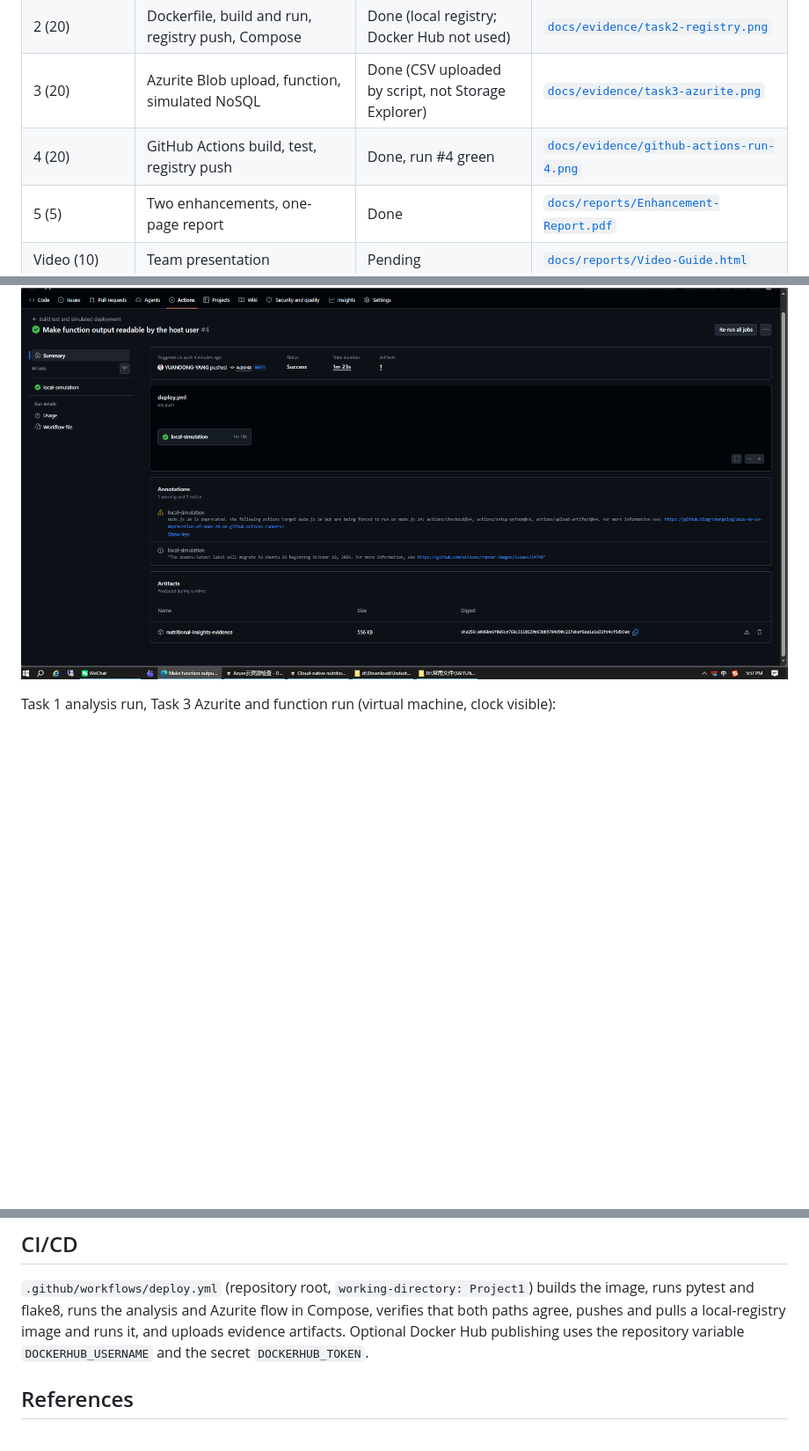
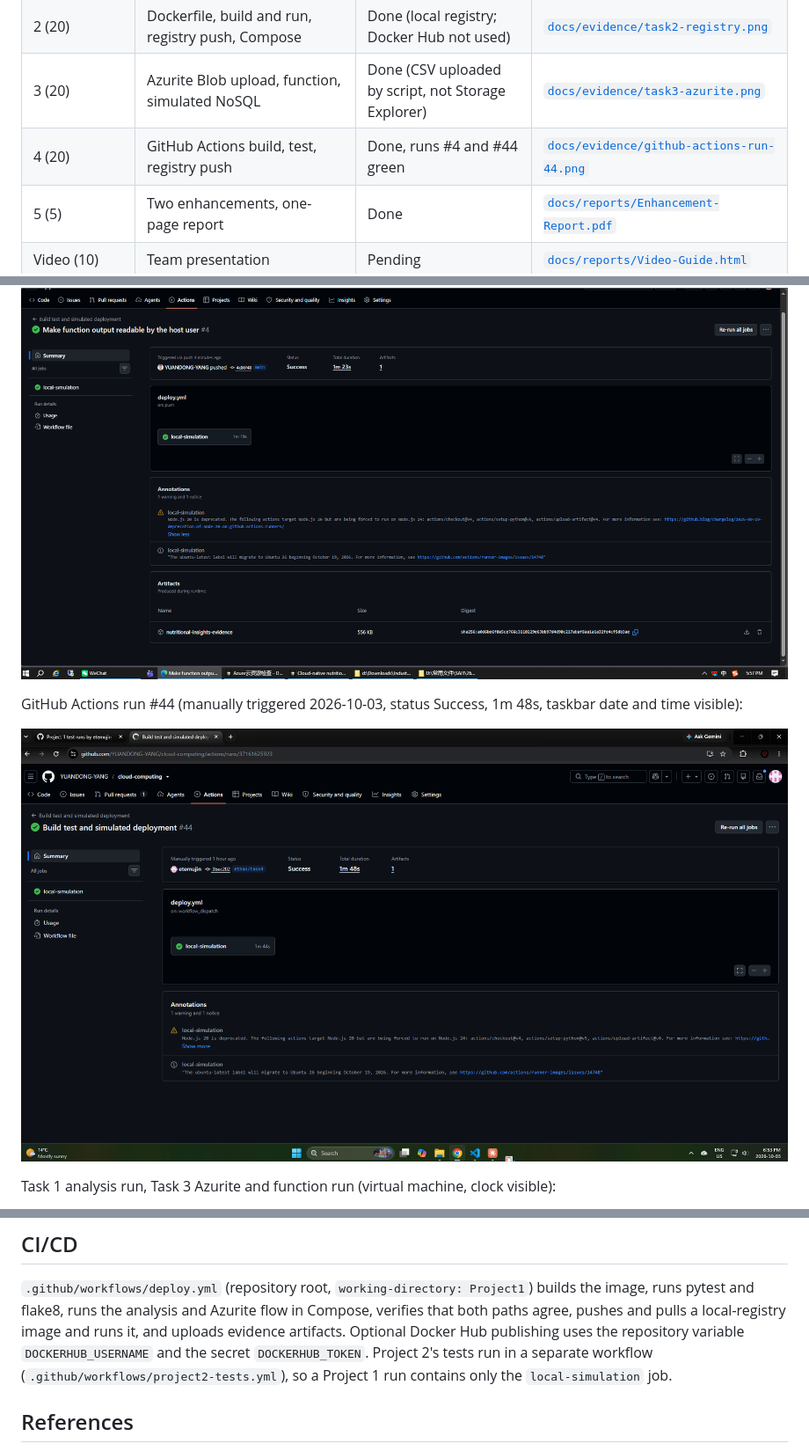
Before and after one commit to YUANDONG-YANG/cloud-computing, a Markdown page: Project1/README.md, 3 parts joined by grey strips. Shown: that part at 88% size. Rendered like a GitHub page; pictures changed too: Project1/docs/evidence/github-actions-run-44.png (added); blank space fills up the shorter version.

Commit message:
Add dated GitHub Actions

```diff
--- a/Project1/README.md
+++ b/Project1/README.md
@@ -32,7 +32,7 @@ or download the file and open it locally.
 | 1 (20) | Pandas analysis, ratios, cleaning, bar chart, heatmap, scatter | Done | [`docs/results/`](docs/results/), [`docs/evidence/task1-analysis.png`](docs/evidence/task1-analysis.png) |
 | 2 (20) | Dockerfile, build and run, registry push, Compose | Done (local registry; Docker Hub not used) | [`docs/evidence/task2-registry.png`](docs/evidence/task2-registry.png) |
 | 3 (20) | Azurite Blob upload, function, simulated NoSQL | Done (CSV uploaded by script, not Storage Explorer) | [`docs/evidence/task3-azurite.png`](docs/evidence/task3-azurite.png) |
-| 4 (20) | GitHub Actions build, test, registry push | Done, run #4 green | [`docs/evidence/github-actions-run-4.png`](docs/evidence/github-actions-run-4.png) |
+| 4 (20) | GitHub Actions build, test, registry push | Done, runs #4 and #44 green | [`docs/evidence/github-actions-run-44.png`](docs/evidence/github-actions-run-44.png) |
 | 5 (5) | Two enhancements, one-page report | Done | [`docs/reports/Enhancement-Report.pdf`](docs/reports/Enhancement-Report.pdf) |
 | Video (10) | Team presentation | Pending | [`docs/reports/Video-Guide.html`](docs/reports/Video-Guide.html) |
 | Contribution (5) | Per-member contributions | Pending | [`docs/reports/Contribution-Report.html`](docs/reports/Contribution-Report.html) |
@@ -42,6 +42,10 @@ or download the file and open it locally.
 GitHub Actions run #4 (workflow "Build test and simulated deployment", status Success, 1m 23s):
 
 ![GitHub Actions run 4](docs/evidence/github-actions-run-4.png)
+
+GitHub Actions run #44 (manually triggered 2026-10-03, status Success, 1m 48s, taskbar date and time visible):
+
+![GitHub Actions run 44](docs/evidence/github-actions-run-44.png)
 
 Task 1 analysis run, Task 3 Azurite and function run (virtual machine, clock visible):
 
@@ -138,7 +142,9 @@ docker compose --profile registry down
 image, runs pytest and flake8, runs the analysis and Azurite flow in Compose, verifies that
 both paths agree, pushes and pulls a local-registry image and runs it, and uploads evidence
 artifacts. Optional Docker Hub publishing uses the repository variable
-`DOCKERHUB_USERNAME` and the secret `DOCKERHUB_TOKEN`.
+`DOCKERHUB_USERNAME` and the secret `DOCKERHUB_TOKEN`. Project 2's tests run in a separate
+workflow (`.github/workflows/project2-tests.yml`), so a Project 1 run contains only the
+`local-simulation` job.
 
 ## References
 
```
Also changed, not shown: 3 other files.
